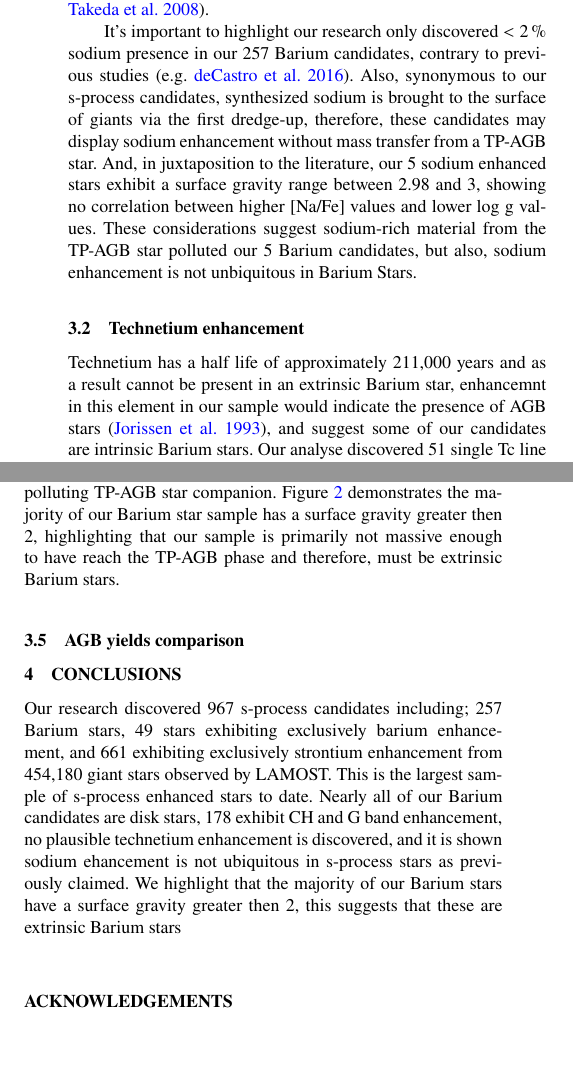
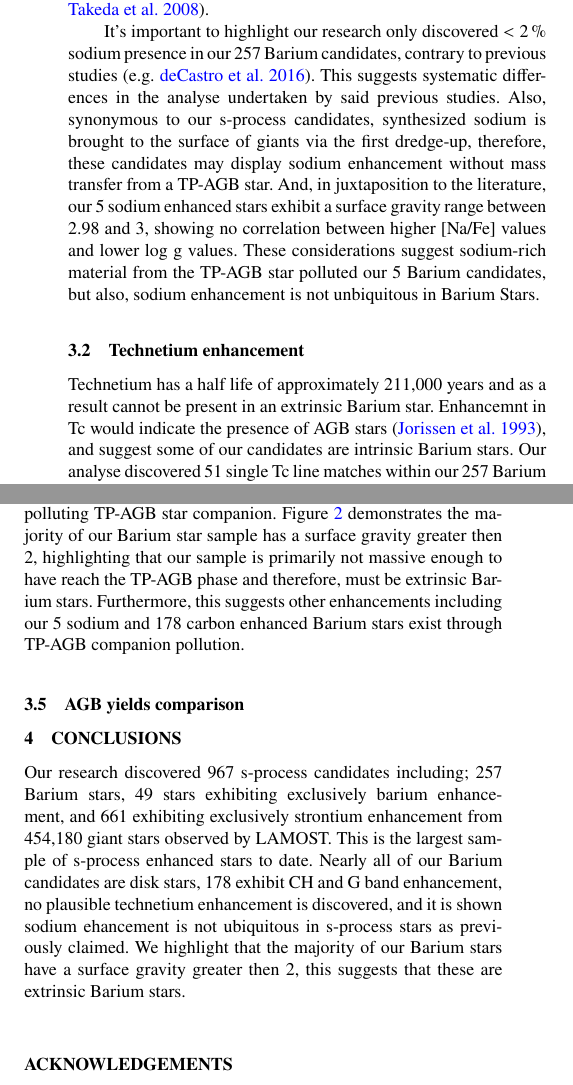
Before and after one commit to bjnorfolk/summerproject, a LaTeX paper (article/ms.tex): two parts of the columns of page 4 of 5, joined at a grey line, cut so that both start at the same text, the shorter picture padded with empty space. Compiled offline with pdfLaTeX; a LaTeX package or settings file that is missing is left out.

Commit message:
be gentle

```diff
--- a/article/ms.tex
+++ b/article/ms.tex
@@ -164,10 +164,10 @@ The dynamical analysis undertaken for our Barium star candidates was accomplishe
 \subsection{Sodium enhancment}
 According to \citet{el1995}, sodium overabundance observed in the atmospheres of supergiants is synthesized by the NeNa reaction chain in the convective core of main-sequence stars. Sodium is transported to the surface of these supergiants via mixing of CNO cycle products during the first dredge-up, although, it is important to note sodium enhancement is not constrained to supergiant stars. Stars with a  minimum 1.5$M_\odot$ can exhibit sodium abundance similarily through the NeNa cycle \citep{denissenkov1987}. \citet{antipova2004} discovered a sodium enhancement in 16 of their Barium star candidates, they relate this to the dredge-up of nuclear-burning material produced by convection during the red-giant phase. Moreover, they suggest [Na/Fe] ratios exhibit systematically higher values for giants with lower log g values, but do not exhibit variations in metallicity. Similarily, \citet{decastro2016} highlights the possible weak, anti-correlation between [Na/Fe] ratio and log g, and illustrates this trend in previous studies\citep[e.g.][]{boyarchuk2002,mishenina2006,luck2007,takeda2008}.
 
-It's important to highlight our research only discovered $<2$\,\% sodium presence in our 257 Barium candidates, contrary to previous studies \citep[e.g.][]{decastro2016}. Also, synonymous to our s-process candidates, synthesized sodium is brought to the surface of giants via the first dredge-up, therefore, these candidates may display sodium enhancement without mass transfer from a TP-AGB star. And, in juxtaposition to the literature, our 5 sodium enhanced stars exhibit a surface gravity range between 2.98 and 3, showing no correlation between higher [Na/Fe] values and lower log g values. These considerations suggest sodium-rich material from the TP-AGB star polluted our 5 Barium candidates, but also, sodium enhancement is not unbiquitous in Barium Stars.
+It's important to highlight our research only discovered $<2$\,\% sodium presence in our 257 Barium candidates, contrary to previous studies \citep[e.g.][]{decastro2016}. This suggests systematic differences in the analyse undertaken by said previous studies. Also, synonymous to our s-process candidates, synthesized sodium is brought to the surface of giants via the first dredge-up, therefore, these candidates may display sodium enhancement without mass transfer from a TP-AGB star. And, in juxtaposition to the literature, our 5 sodium enhanced stars exhibit a surface gravity range between 2.98 and 3, showing no correlation between higher [Na/Fe] values and lower log g values. These considerations suggest sodium-rich material from the TP-AGB star polluted our 5 Barium candidates, but also, sodium enhancement is not unbiquitous in Barium Stars.
 
 \subsection{Technetium enhancement}
-Technetium has a half life of approximately 211,000 years and as a result cannot be present in an extrinsic Barium star, enhancemnt in this element in our sample would indicate the presence of AGB stars \citep{jorissen1993}, and suggest some of our candidates are intrinsic Barium stars. Our analyse discovered 51 single Tc line matches within our 257 Barium star candidate sample. However, for Tc to be present in  a star the enhancement lines must be considerably strong, and given that all 51 matches were at single lines it is concluded that these results are data artifacts. In agreement with previous findings \citep[e.g.][]{little1987,smith1984,smith1983}, the results indicate that none of the evolved Barium stars in our sample exhibited the presence of Tc enhancement, and it can be concluded our Barium star sample is extrinsic. It is noted, Tc enhancement is a very difficult line to analyse and that this conclusion is not concrete.
+Technetium has a half life of approximately 211,000 years and as a result cannot be present in an extrinsic Barium star. Enhancemnt in Tc would indicate the presence of AGB stars \citep{jorissen1993}, and suggest some of our candidates are intrinsic Barium stars. Our analyse discovered 51 single Tc line matches within our 257 Barium star candidate sample. However, for Tc to be present in  a star the enhancement lines must be considerably strong, and given that all 51 matches were at single lines it is concluded that these results are data artifacts. In agreement with previous findings \citep[e.g.][]{little1987,smith1984,smith1983}, the results indicate that none of the evolved Barium stars in our sample exhibited the presence of Tc enhancement, and it can be concluded our Barium star sample is extrinsic. It is noted, Tc enhancement is a very difficult line to analyse and that this conclusion is not concrete.
 
 \subsection{Carbon bands}
 Barium stars are excellent candidates for investigating the relationship between neutron-capture elements and other species that may be depleted or enhanced, since they act as neutron seeds during the operation of the s-process. In the AGB phase the abundance of carbon is a product of helium fusion, specifically the triple-alpha process within a star. In an identical mechanism to the presence of s-process element enhancement, carbon enhanced stars exist intrinsically or extrinsically. Giants and supergiants become enhanced in carbon through TDU process discussed in Section \ref{sec:intro}, and extrinsic carbon enhancement occurs via mass transfer from a binary AGB star.
@@ -175,7 +175,7 @@ Barium stars are excellent candidates for investigating the relationship between
 Our analsyse produced 178 CH and G band enhanced stars out of the total 257 Barium candidates. Similar to the s-process enhancement, this suggests our candidates are either intrinsic or extrinsic Barium stars.
 
 \subsection{Extrinsic and intrinsic Barium stars}
-Barium stars exist as either intrinsic or extrinsic objects. Intrinsic Barium stars must be massive enough to reach the TP-AGB phase, and extrinsic Barium stars must be in a binary with a previosuly polluting TP-AGB star companion. Figure \ref{fig:figure2} demonstrates the majority of our Barium star sample has a surface gravity greater then 2, highlighting that our sample is primarily not massive enough to have reach the TP-AGB phase and therefore, must be extrinsic Barium stars.
+Barium stars exist as either intrinsic or extrinsic objects. Intrinsic Barium stars must be massive enough to reach the TP-AGB phase, and extrinsic Barium stars must be in a binary with a previosuly polluting TP-AGB star companion. Figure \ref{fig:figure2} demonstrates the majority of our Barium star sample has a surface gravity greater then 2, highlighting that our sample is primarily not massive enough to have reach the TP-AGB phase and therefore, must be extrinsic Barium stars. Furthermore, this suggests other enhancements including our 5 sodium and 178 carbon enhanced Barium stars exist through TP-AGB companion pollution.
 
 \begin{figure}
 	% To include a figure from a file named example.*
@@ -191,7 +191,7 @@ Barium stars exist as either intrinsic or extrinsic objects. Intrinsic Barium st
 
 \section{Conclusions} \label{sec:con}
 
-Our research discovered 967 s-process candidates including; 257 Barium stars, 49 stars exhibiting exclusively barium enhancement, and 661 exhibiting exclusively strontium enhancement from 454,180 giant stars observed by LAMOST. This is the largest sample of s-process enhanced stars to date. Nearly all of our Barium candidates are disk stars, 178 exhibit CH and G band enhancement, no plausible technetium enhancement is discovered, and it is shown sodium ehancement is not ubiquitous in s-process stars as previously claimed. We highlight that the majority of our Barium stars have a surface gravity greater then 2, this suggests that these are extrinsic Barium stars
+Our research discovered 967 s-process candidates including; 257 Barium stars, 49 stars exhibiting exclusively barium enhancement, and 661 exhibiting exclusively strontium enhancement from 454,180 giant stars observed by LAMOST. This is the largest sample of s-process enhanced stars to date. Nearly all of our Barium candidates are disk stars, 178 exhibit CH and G band enhancement, no plausible technetium enhancement is discovered, and it is shown sodium ehancement is not ubiquitous in s-process stars as previously claimed. We highlight that the majority of our Barium stars have a surface gravity greater then 2, this suggests that these are extrinsic Barium stars.
 
 \section*{Acknowledgements}
 
```
Also changed, not shown: article/ms.tex (16 more changed lines).
